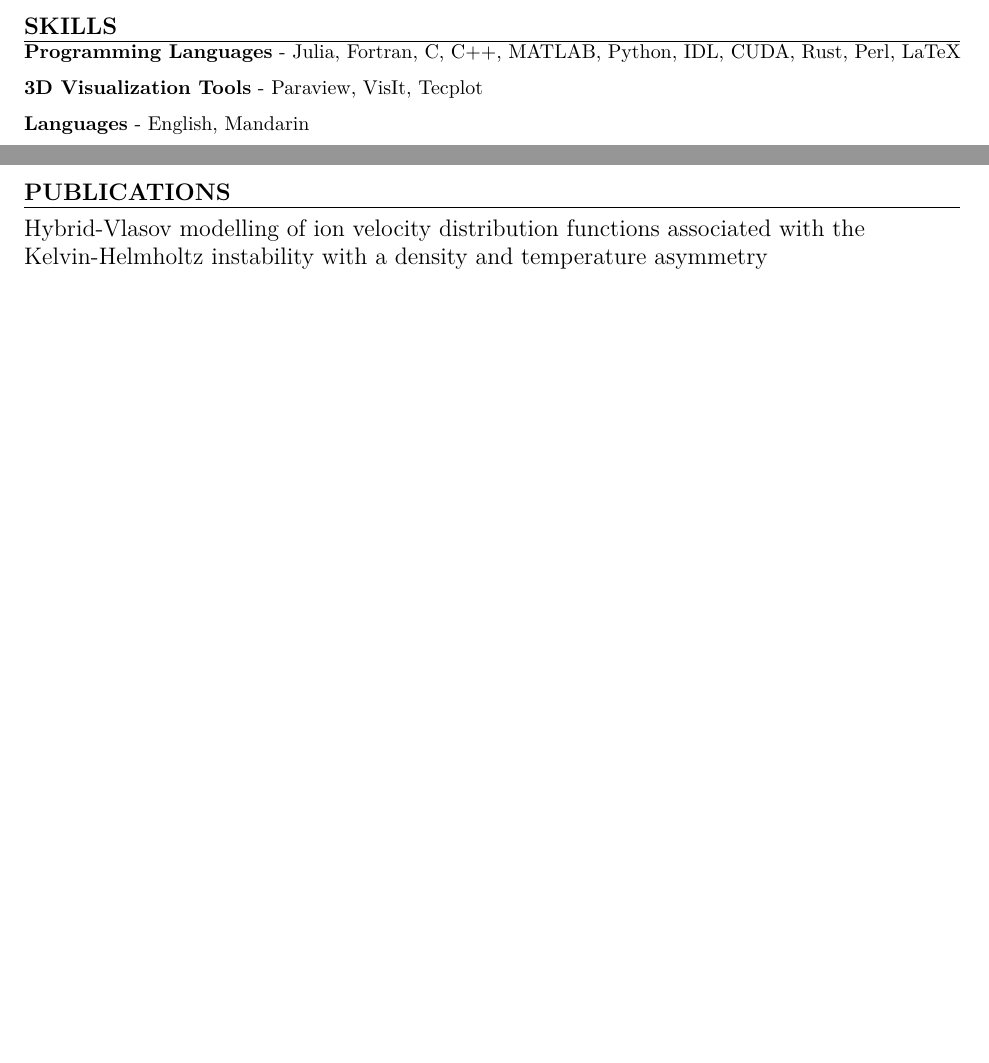
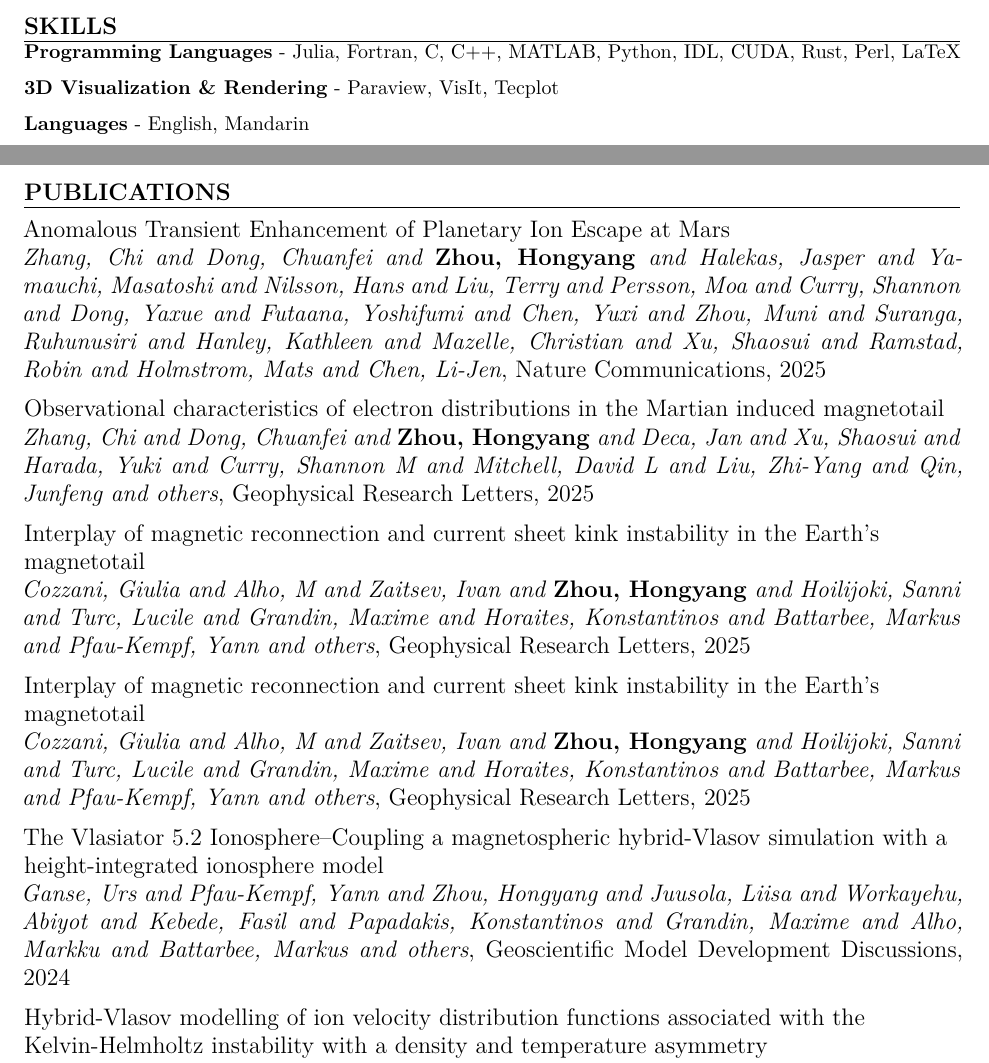
Before and after one commit to henry2004y/henry2004y.github.io, a Quarto document (resume.qmd): two parts of pages 3 and 4 of 5 before the commit and two parts of pages 3 and 4 of 6 after it, joined at a grey line, cut so that both start at the same text, the shorter picture padded with empty space. Rendered offline with R 4.5, knitr and Pandoc in place of Quarto, then LaTeX, with nearby package versions.

Commit message:
Add papers

```diff
--- a/resume.qmd
+++ b/resume.qmd
@@ -276,7 +276,7 @@ format:
 \vspace{-0.16cm}
 **Programming Languages** - Julia, Fortran, C, C++, MATLAB, Python, IDL, CUDA, Rust, Perl, LaTeX
 
-**3D Visualization Tools** - Paraview, VisIt, Tecplot
+**3D Visualization & Rendering** - Paraview, VisIt, Tecplot
 
 **Languages** - English, Mandarin
 
@@ -285,8 +285,22 @@ format:
 {\bf PUBLICATIONS}
   \vspace{3pt}
   \hrule
-  \begin{flushleft}Hybrid-Vlasov modelling of ion velocity distribution functions associated with the Kelvin-Helmholtz
-instability with a density and temperature asymmetry\end{flushleft}
+  \begin{flushleft}Anomalous Transient Enhancement of Planetary Ion Escape at Mars\end{flushleft}
+  \vspace{-0.2cm}
+  \textit{Zhang, Chi and Dong, Chuanfei and {\bf Zhou, Hongyang} and Halekas, Jasper and Yamauchi, Masatoshi and Nilsson, Hans and Liu, Terry and Persson, Moa and Curry, Shannon and Dong, Yaxue and Futaana, Yoshifumi and Chen, Yuxi and Zhou, Muni and Suranga, Ruhunusiri and Hanley, Kathleen and Mazelle, Christian and Xu, Shaosui and Ramstad, Robin and Holmstrom, Mats and Chen, Li-Jen},   Nature Communications, 2025
+  \begin{flushleft}Observational characteristics of electron distributions in the Martian induced magnetotail\end{flushleft}
+  \vspace{-0.2cm}
+  \textit{Zhang, Chi and Dong, Chuanfei and {\bf Zhou, Hongyang} and Deca, Jan and Xu, Shaosui and Harada, Yuki and Curry, Shannon M and Mitchell, David L and Liu, Zhi-Yang and Qin, Junfeng and others},   Geophysical Research Letters, 2025
+  \begin{flushleft}Interplay of magnetic reconnection and current sheet kink instability in the Earth's magnetotail\end{flushleft}
+  \vspace{-0.2cm}
+  \textit{Cozzani, Giulia and Alho, M and Zaitsev, Ivan and {\bf Zhou, Hongyang} and Hoilijoki, Sanni and Turc, Lucile and Grandin, Maxime and Horaites, Konstantinos and Battarbee, Markus and Pfau-Kempf, Yann and others},   Geophysical Research Letters, 2025
+  \begin{flushleft}Interplay of magnetic reconnection and current sheet kink instability in the Earth's magnetotail\end{flushleft}
+  \vspace{-0.2cm}
+  \textit{Cozzani, Giulia and Alho, M and Zaitsev, Ivan and {\bf Zhou, Hongyang} and Hoilijoki, Sanni and Turc, Lucile and Grandin, Maxime and Horaites, Konstantinos and Battarbee, Markus and Pfau-Kempf, Yann and others},   Geophysical Research Letters, 2025
+  \begin{flushleft}The Vlasiator 5.2 Ionosphere--Coupling a magnetospheric hybrid-Vlasov simulation with a height-integrated ionosphere model\end{flushleft}
+  \vspace{-0.2cm}
+  \textit{Ganse, Urs and Pfau-Kempf, Yann and Zhou, Hongyang and Juusola, Liisa and Workayehu, Abiyot and Kebede, Fasil and Papadakis, Konstantinos and Grandin, Maxime and Alho, Markku and Battarbee, Markus and others},   Geoscientific Model Development Discussions, 2024
+  \begin{flushleft}Hybrid-Vlasov modelling of ion velocity distribution functions associated with the Kelvin-Helmholtz instability with a density and temperature asymmetry\end{flushleft}
   \vspace{-0.2cm}
   \textit{Tarvus, Vertti and Lurc, Lucile and {\bf Zhou, Hongyang} and Nakamura, Takuma and Settino, Adriana and Blasl, Kevin and Cozzani, Giulia and others},   AAS, 2024
   \begin{flushleft}Source of Drift-dispersed Electrons in Martian Crustal Magnetic Fields\end{flushleft}
```
